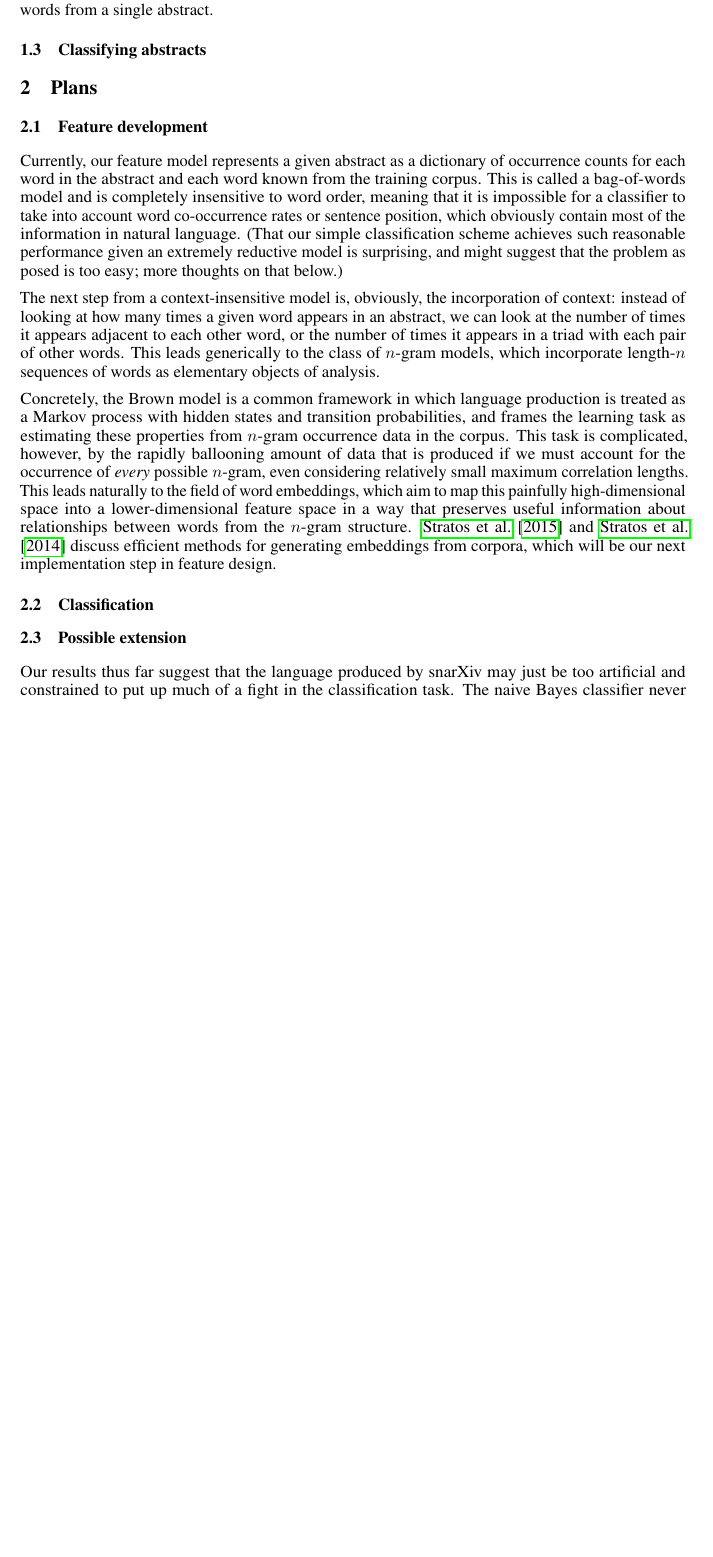
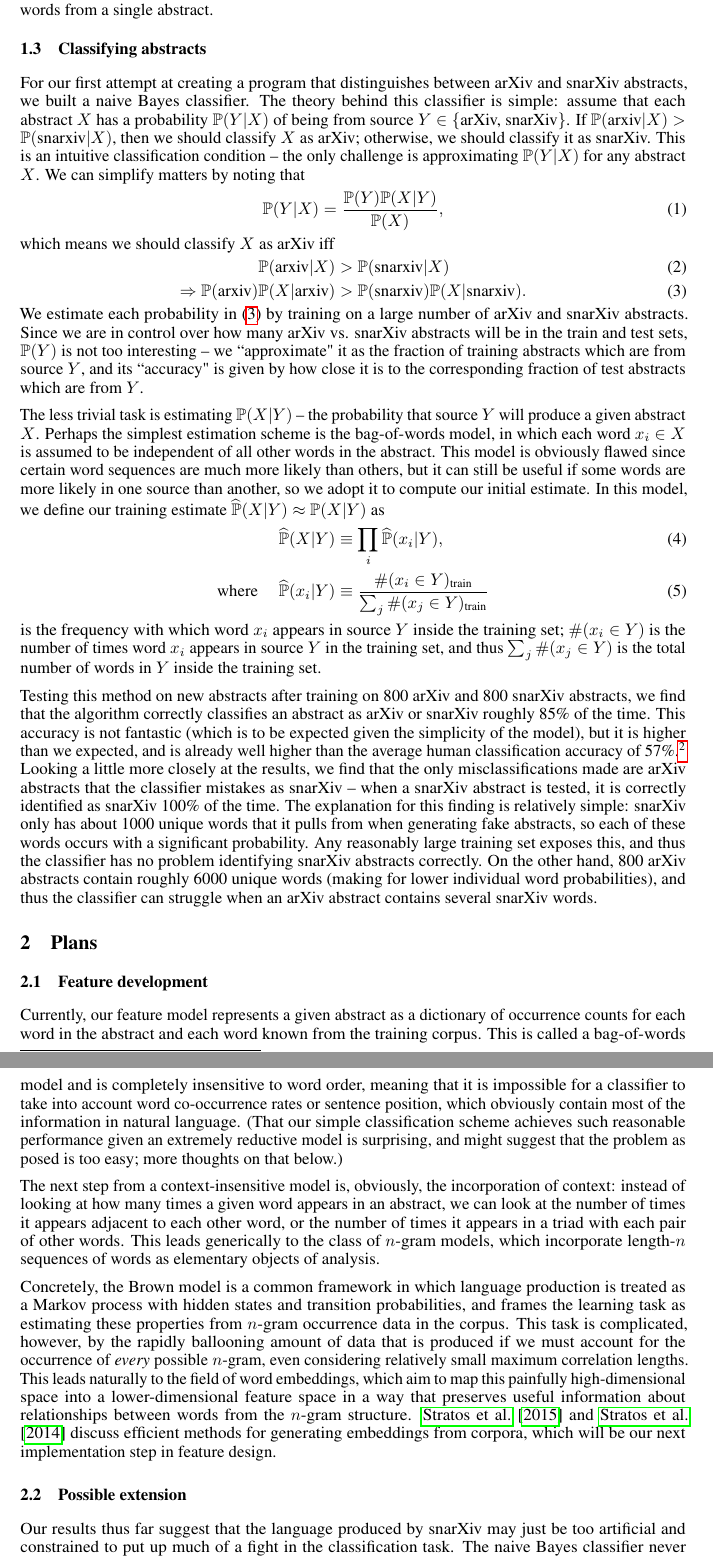
Before and after one commit to kowashs/ml_project, a LaTeX paper (milestone/milestone.tex): part of page 2 of 3 before the commit and two parts of pages 2 and 3 of 4 after it, the two joined at a grey line, cut so that both start at the same text, the shorter picture padded with empty space. Compiled offline with pdfLaTeX.

Commit message:
Incorporate Tyler changes

```diff
--- a/milestone/milestone.tex
+++ b/milestone/milestone.tex
@@ -23,10 +23,13 @@
 \usepackage{url}            % simple URL typesetting
 \usepackage{booktabs}       % professional-quality tables
 \usepackage{amsfonts}       % blackboard math symbols
+\usepackage{amsmath}
 \usepackage{nicefrac}       % compact symbols for 1/2, etc.
 \usepackage{microtype}      % microtypography
 
 \title{Project Milestone: arXiv vs. snarXiv}
+
+\renewcommand{\P}{\mathbb{P}}
 
 % The \author macro works with any number of authors. There are two
 % commands used to separate the names and addresses of multiple
@@ -118,6 +121,47 @@ In any case, the output of our parsing procedure is two lists of lists (one arXi
 
 
 \subsection{Classifying abstracts}
+For our first attempt at creating a program that distinguishes between arXiv and snarXiv abstracts, we built a naive Bayes classifier.
+The theory behind this classifier is simple:
+assume that each abstract $X$ has a probability $\P(Y|X)$ of being from source $Y\in\{\text{arXiv, snarXiv}\}$.
+If $\P(\text{arxiv}|X) > \P(\text{snarxiv}|X)$, then we should classify $X$ as arXiv; otherwise, we should classify it as snarXiv.
+%\\
+%\\
+%\underline{Naive Bayes classifier}:
+%\begin{addmargin}[1em]{2em}% 1em left, 2em right
+%Assume that each abstract $X$ has a probability $\P(Y|X)$ of being from source $Y\in\{\text{arXiv, snarXiv}\}$.
+%If $\P(\text{arxiv}|X) > \P(\text{snarxiv}|X)$, then classify $X$ as arXiv; otherwise, classify it as snarXiv.
+%\end{addmargin}
+This is an intuitive classification condition -- the only challenge is approximating $\P(Y|X)$ for any abstract $X$.
+We can simplify matters by noting that
+\begin{align}
+  \P(Y|X) = \frac{\P(Y)\P(X|Y)}{\P(X)},
+\end{align}
+which means we should classify $X$ as arXiv iff
+\begin{align}
+  \P(\text{arxiv}|X) &> \P(\text{snarxiv}|X)  \\
+  \Rightarrow \P(\text{arxiv})\P(X|\text{arxiv}) &> \P(\text{snarxiv})\P(X|\text{snarxiv}). \label{Bayes}
+\end{align}
+We estimate each probability in \eqref{Bayes} by training on a large number of arXiv and snarXiv abstracts.
+Since we are in control over how many arXiv vs. snarXiv abstracts will be in the train and test sets, $\P(Y)$ is not too interesting -- we ``approximate" it as the fraction of training abstracts which are from source $Y$, and its ``accuracy" is given by how close it is to the corresponding fraction of test abstracts which are from $Y$.
+
+The less trivial task is estimating $\P(X|Y)$ -- the probability that source $Y$ will produce a given abstract $X$.
+Perhaps the simplest estimation scheme is the bag-of-words model, in which each word $x_i\in X$ is assumed to be independent of all other words in the abstract.
+This model is obviously flawed since certain word sequences are much more likely than others, but it can still be useful if some words are more likely in one source than another, so we adopt it to compute our initial estimate.
+In this model, we define our training estimate $\widehat\P(X|Y)\approx\P(X|Y)$ as
+\begin{align}
+  \widehat\P(X|Y) &\equiv \prod_i \widehat\P(x_i|Y), \\
+  \text{where } \quad \widehat\P(x_i|Y) &\equiv \frac{\#(x_i\in Y)_\text{train}}{\sum_j \#(x_j\in Y)_\text{train}}
+\end{align}
+is the frequency with which word $x_i$ appears in source $Y$ inside the training set; $\#(x_i\in Y)$ is the number of times word $x_i$ appears in source $Y$ in the training set, and thus $\sum_j \#(x_j\in Y)$ is the total number of words in $Y$ inside the training set.
+
+Testing this method on new abstracts after training on 800 arXiv and 800 snarXiv abstracts, we find that the algorithm correctly classifies an abstract as arXiv or snarXiv roughly 85\% of the time.
+This accuracy is not fantastic (which is to be expected given the simplicity of the model), but it is higher than we expected, and is already well higher than the average human classification accuracy of 57\%.%
+\footnote{According to \url{http://snarxiv.org/vs-arxiv/highscores/}}
+Looking a little more closely at the results, we find that the only misclassifications made are arXiv abstracts that the classifier mistakes as snarXiv -- when a snarXiv abstract is tested, it is correctly identified as snarXiv 100\% of the time.
+The explanation for this finding is relatively simple: snarXiv only has about 1000 unique words that it pulls from when generating fake abstracts, so each of these words occurs with a significant probability.
+Any reasonably large training set exposes this, and thus the classifier has no problem identifying snarXiv abstracts correctly.
+On the other hand, 800 arXiv abstracts contain roughly 6000 unique words (making for lower individual word probabilities), and thus the classifier can struggle when an arXiv abstract contains several snarXiv words.
 
 
 
@@ -164,20 +208,6 @@ This leads naturally to the field of word embeddings, which aim to map this pain
 
 
 
-\subsection{Classification}
-
-
-
-
-
-
-
-
-
-
-
-
-
 
 
 \subsection{Possible extension}
```
Also changed, not shown: milestone/milestone.tex (2 more changed lines).
